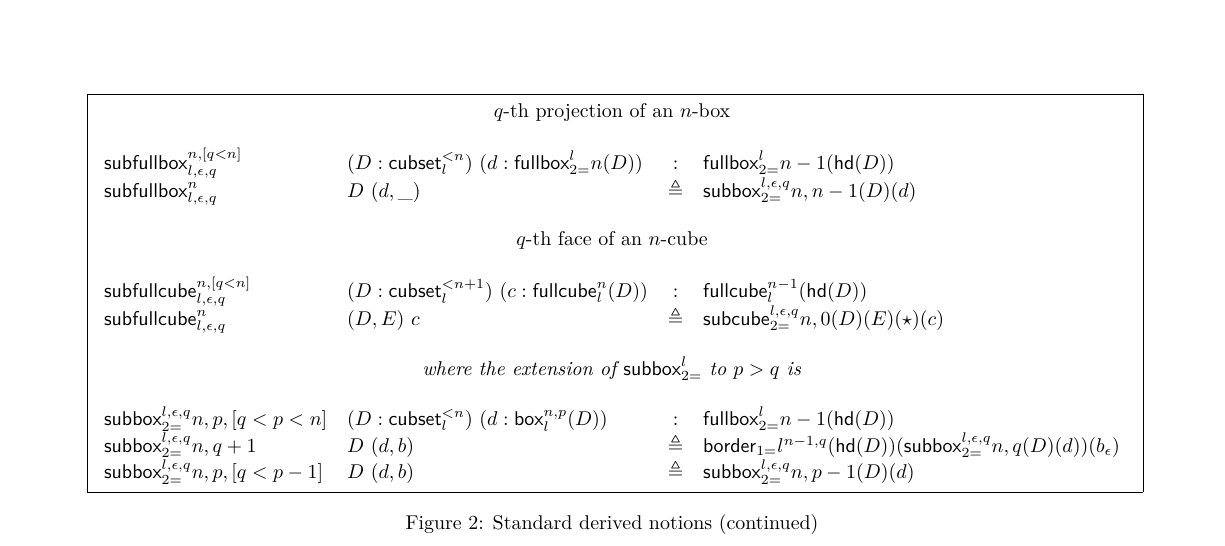
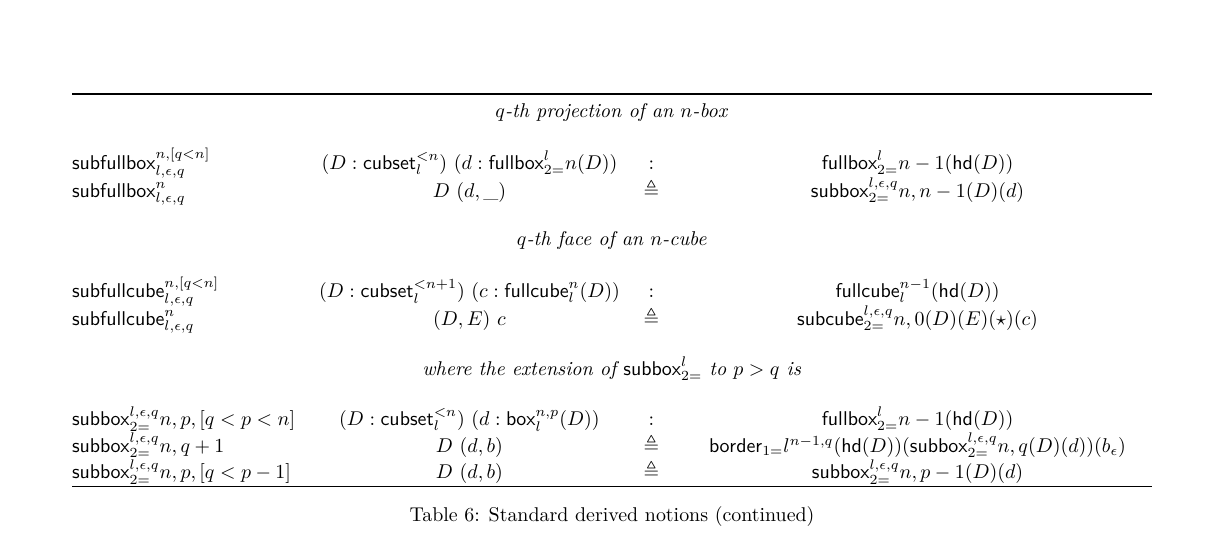
Before and after one commit to artagnon/bonak, a LaTeX document (paper/paper.tex): part of page 3 of 4 before the commit and part of page 4 of 4 after it, cut so that both start at the same text. Compiled offline with LuaLaTeX.

Commit message:
[paper] One figure left to clean up

```diff
--- a/paper/paper.tex
+++ b/paper/paper.tex
@@ -654,31 +654,26 @@ Figure~\ref{fig:macros} also shows how to compute the faces of a box or of a cub
   \eqnline{\border{l}^{n,p,[p<n]}}{D~d~(b,c)}{\defeq}{\border{l}^{n,p+1}(D)(d,b)(c)}
 \end{eqntable}
 
-\begin{figure*}
-  \centerline{ \framebox{$
-        \begin{array}{llcl}
-          \multicolumn{4}{c}{\mbox{$q$-th projection of an $n$-box}}                                                                                                                            \\
-          \\
-          \fulldownbox{l,\epsilon,q}{n,[q < n]}   & (D:\partialcubset{l}{n})~(d:\myfullbox{l}{n}(D))     & :      & \myfullbox{l}{n-1}(\hd(D))                                                  \\
-          \fulldownbox{l,\epsilon,q}{n}           & D~(d,\_)                                             & \defeq & \downbox{l,\epsilon,q}{n,n-1}(D)(d)                                         \\
-          \\
-          \multicolumn{4}{c}{\mbox{$q$-th face of an $n$-cube}}                                                                                                                                 \\
-          \\
-          \fulldowncube{l,\epsilon,q}{n,[q < n]}  & (D:\partialcubset{l}{n+1})~(c:\myfullcube{l}^{n}(D)) & :      & \myfullcube{l}^{n-1}(\hd(D))                                                \\
-          \fulldowncube{l,\epsilon,q}{n}          & (D,E)~c                                              & \defeq & \downcube{l,\epsilon,q}{n,0}(D)(E)(\star)(c)                                \\
-          \\
-          \multicolumn{4}{c}{\mbox{\textit{where the extension of $\downbox{l}{}$ to $p>q$ is}}}                                                                                                \\
-          \\
-          \downbox{l,\epsilon,q}{n,p,[q < p < n]} & (D:\partialcubset{l}{n})~(d:\mybox{l}{n,p}(D))       & :      & \myfullbox{l}{n-1}(\hd(D))                                                  \\
-          \downbox{l,\epsilon,q}{n,q+1}           & D~(d,b)                                              & \defeq & \border{l}^{n-1,q}(\hd(D))(\downbox{l,\epsilon,q}{n,q}(D)(d))(b_{\epsilon}) \\
-          \downbox{l,\epsilon,q}{n,p,[q < p-1]}   & D~(d,b)                                              & \defeq & \downbox{l,\epsilon,q}{n,p-1}(D)(d)
-        \end{array}
-      $
-    }}
-  \caption{Standard derived notions (continued)}
-  \label{fig:macroscont}
-\end{figure*}
+\begin{eqntable}{Standard derived notions (continued)}
+  \mc{$q$-th projection of an $n$-box}
 
-\printbibliography
+  \eqnline{\fulldownbox{l,\epsilon,q}{n,[q < n]}}{(D:\partialcubset{l}{n})~(d:\myfullbox{l}{n}(D))}{:}{\myfullbox{l}{n-1}(\hd(D))}
+
+  \eqnline{\fulldownbox{l,\epsilon,q}{n}}{D~(d,\_)}{\defeq}{\downbox{l,\epsilon,q}{n,n-1}(D)(d)}
+
+  \\ \mc{$q$-th face of an $n$-cube}
+
+  \eqnline{\fulldowncube{l,\epsilon,q}{n,[q < n]}}{(D:\partialcubset{l}{n+1})~(c:\myfullcube{l}^{n}(D))}{:}{\myfullcube{l}^{n-1}(\hd(D))}
+
+  \eqnline{\fulldowncube{l,\epsilon,q}{n}}{(D,E)~c}{\defeq}{\downcube{l,\epsilon,q}{n,0}(D)(E)(\star)(c)}
+
+  \\ \mc{where the extension of \downbox{l} to $p>q$ is}
+
+  \eqnline{\downbox{l,\epsilon,q}{n,p,[q < p < n]}}{(D:\partialcubset{l}{n})~(d:\mybox{l}{n,p}(D))}{:}{\myfullbox{l}{n-1}(\hd(D))}
+
+  \eqnline{\downbox{l,\epsilon,q}{n,q+1}}{D~(d,b)}{\defeq}{\border{l}^{n-1,q}(\hd(D))(\downbox{l,\epsilon,q}{n,q}(D)(d))(b_{\epsilon})}
+
+  \eqnline{\downbox{l,\epsilon,q}{n,p,[q < p-1]}}{D~(d,b)}{\defeq}{\downbox{l,\epsilon,q}{n,p-1}(D)(d)}
+\end{eqntable}
 
 \end{document}
```
